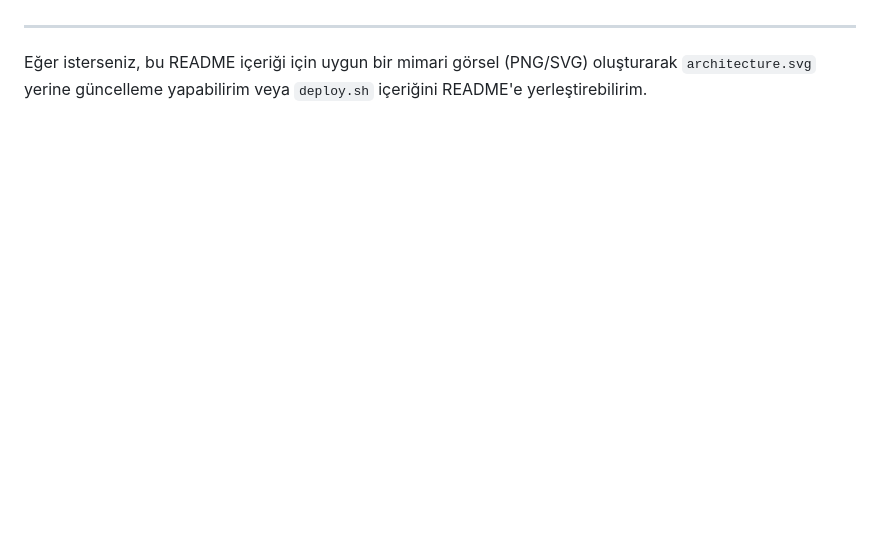
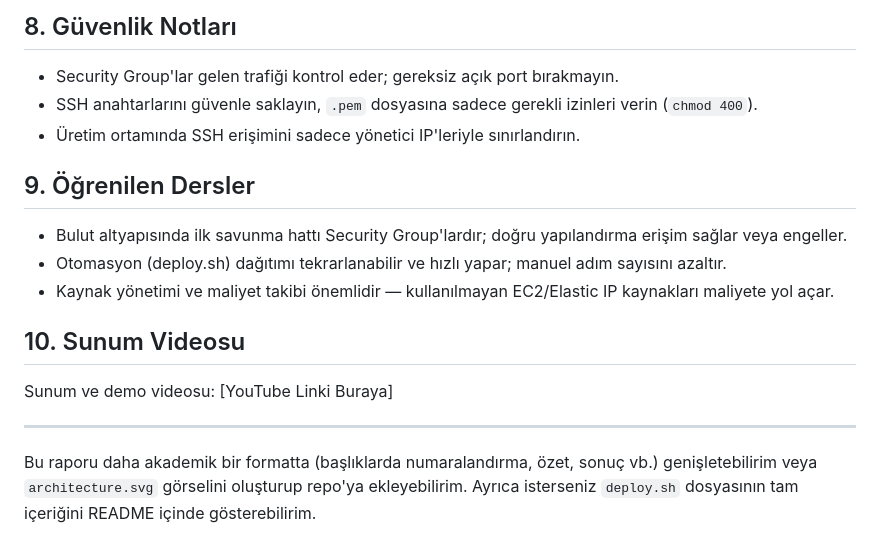
Before and after one commit to bartualperen/BB-Odev, a Markdown page: README.md, the part around the change printed below. GitHub-like rendering; blank space fills up the shorter version.

```diff
--- a/README.md
+++ b/README.md
@@ -66,4 +78,19 @@ Otomasyon olarak yazdığım `deploy.sh` scripti, Nginx kurulumunu, servis başl
+## 8. Güvenlik Notları
+
+- Security Group'lar gelen trafiği kontrol eder; gereksiz açık port bırakmayın.
+- SSH anahtarlarını güvenle saklayın, `.pem` dosyasına sadece gerekli izinleri verin (`chmod 400`).
+- Üretim ortamında SSH erişimini sadece yönetici IP'leriyle sınırlandırın.
+
+## 9. Öğrenilen Dersler
+
+- Bulut altyapısında ilk savunma hattı Security Group'lardır; doğru yapılandırma erişim sağlar veya engeller.
+- Otomasyon (deploy.sh) dağıtımı tekrarlanabilir ve hızlı yapar; manuel adım sayısını azaltır.
+- Kaynak yönetimi ve maliyet takibi önemlidir — kullanılmayan EC2/Elastic IP kaynakları maliyete yol açar.
+
+## 10. Sunum Videosu
+
+Sunum ve demo videosu: [YouTube Linki Buraya]
 
 ---
 
-Eğer isterseniz, bu README içeriği için uygun bir mimari görsel (PNG/SVG) oluşturarak `architecture.svg` yerine güncelleme yapabilirim veya `deploy.sh` içeriğini README'e yerleştirebilirim.
+Bu raporu daha akademik bir formatta (başlıklarda numaralandırma, özet, sonuç vb.) genişletebilirim veya `architecture.svg` görselini oluşturup repo'ya ekleyebilirim. Ayrıca isterseniz `deploy.sh` dosyasının tam içeriğini README içinde gösterebilirim.
```
Also changed, not shown: other parts of README.md (+52 -40 lines).
